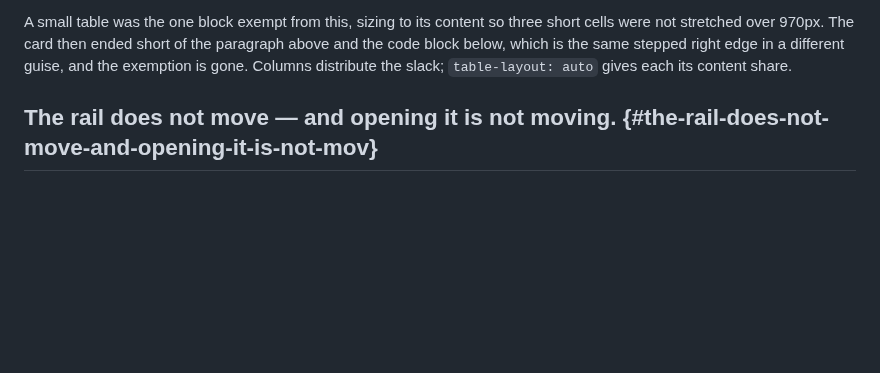
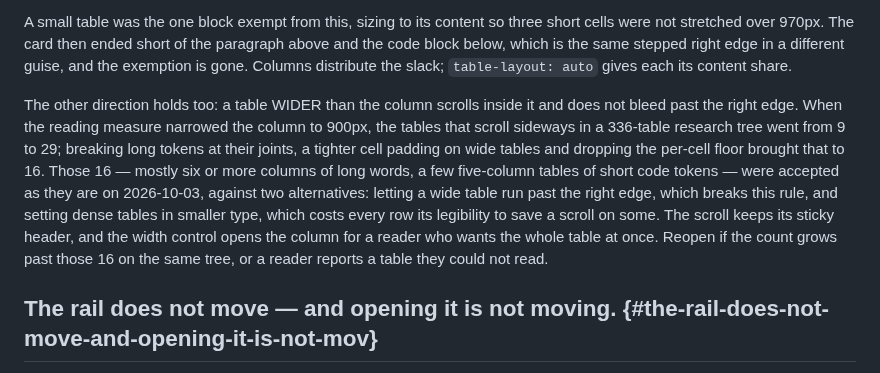
Before and after one commit to mmdemirbas/oku, a Markdown page: PRESENTATION-RULES.md, the part around the change. Rendered like a GitHub page; blank space fills up the shorter version.

Commit message:
Record why a wide table scrolls rather than bleeds
The reading measure left 16 of 336 research-tree tables scrolling
sideways after the token-breaking and padding fixes. The user chose to
keep them scrolling (option 1) over letting wide tables run past the
right edge or shrinking their type. The rule's section now says so,
with the measured counts and the reopen triggers.

Co-Authored-By: Claude Opus 5.5 <noreply@anthropic.com>

```diff
--- a/PRESENTATION-RULES.md
+++ b/PRESENTATION-RULES.md
@@ -133,6 +133,21 @@ short of the paragraph above and the code block below, which is the
 same stepped right edge in a different guise, and the exemption is
 gone. Columns distribute the slack; `table-layout: auto` gives each its
 content share.
+
+The other direction holds too: a table WIDER than the column scrolls
+inside it and does not bleed past the right edge. When the reading
+measure narrowed the column to 900px, the tables that scroll sideways
+in a 336-table research tree went from 9 to 29; breaking long tokens at
+their joints, a tighter cell padding on wide tables and dropping the
+per-cell floor brought that to 16. Those 16 — mostly six or more
+columns of long words, a few five-column tables of short code tokens —
+were accepted as they are on 2026-10-03, against two alternatives:
+letting a wide table run past the right edge, which breaks this rule,
+and setting dense tables in smaller type, which costs every row its
+legibility to save a scroll on some. The scroll keeps its sticky
+header, and the width control opens the column for a reader who wants
+the whole table at once. Reopen if the count grows past those 16 on the
+same tree, or a reader reports a table they could not read.
 
 ## The rail does not move — and opening it is not moving. {#the-rail-does-not-move-and-opening-it-is-not-mov}
 
```
